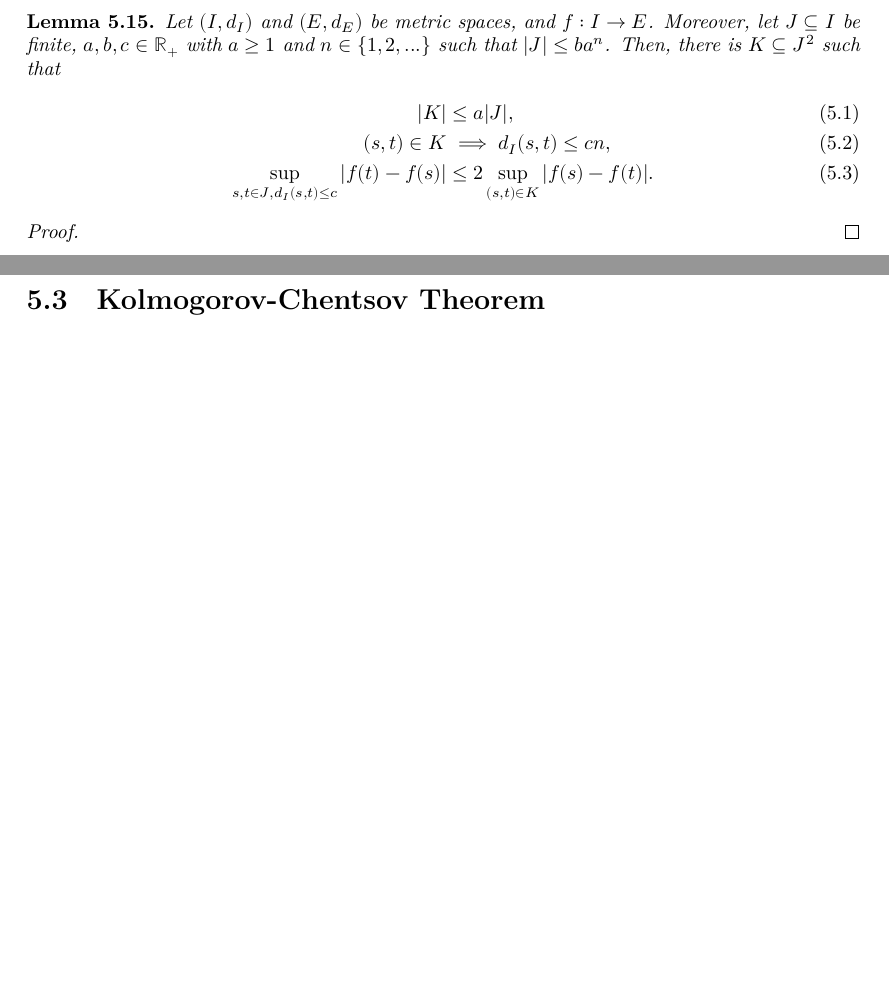
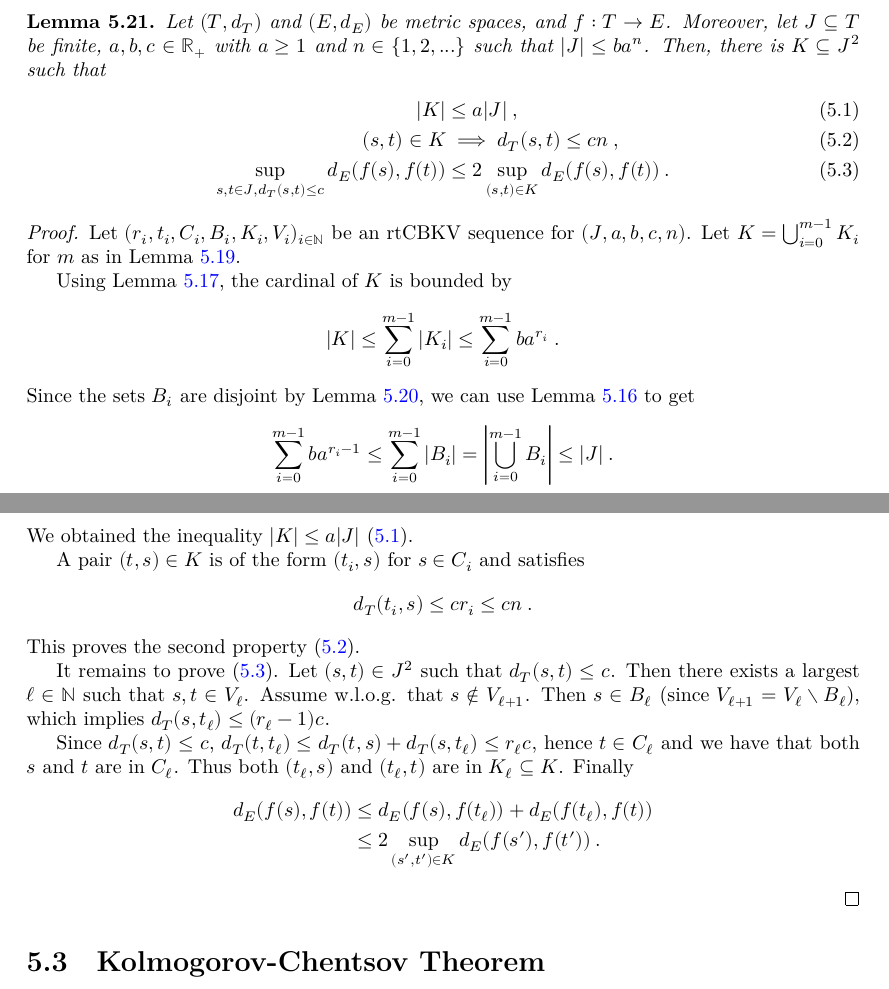
Before and after one commit to RemyDegenne/brownian-motion, a LaTeX thesis (blueprint/src/print.tex, which reads blueprint/src/chapters/kolmogorov_chentsov.tex): two parts of pages 13 and 14 of 15 before the commit and two parts of pages 14 and 15 of 17 after it, joined at a grey line, cut so that both start at the same text, the shorter picture padded with empty space. Compiled offline with XeLaTeX.

Commit message:
more chaining

```diff
--- a/blueprint/src/chapters/kolmogorov_chentsov.tex
+++ b/blueprint/src/chapters/kolmogorov_chentsov.tex
@@ -162,23 +243,63 @@ For $\varepsilon_n = 2^{-n}$, with the hypothesis of Lemma~\ref{lem:dist_chainin
 \begin{lemma}\label{lem:chain}
-  \notready
-  Let $(I,d_I)$ and $(E,d_E)$ be metric spaces, and $f : I \to E$.
-  Moreover, let $J \subseteq I$ be finite, $a,b,c \in \mathbb R_+$ with $a \ge 1$ and $n \in \{1, 2, ...\}$ such that $|J| \le b a^n$.
+Let $(T,d_T)$ and $(E,d_E)$ be metric spaces, and $f : T \to E$.
+Moreover, let $J \subseteq T$ be finite, $a,b,c \in \mathbb R_+$ with $a \ge 1$ and $n \in \{1, 2, ...\}$ such that $|J| \le b a^n$.
 Then, there is $K \subseteq J^2$ such that
 \begin{align}
   |K|
-    & \le a |J|, \label{eq:chain1}
-    \\
+  & \le a |J|
+  \:, \label{eq:chain1} \\
   (s,t) \in K
-    & \implies d_I(s,t) \le cn, \label{eq:chain2}
-    \\
-    \sup_{s,t\in J, d_I(s,t) \le c} |f(t) - f(s)|
-    & \le 2 \sup_{(s,t) \in K} |f(s) - f(t)|.
-    \label{eq:chain3}
+  & \implies d_T(s,t) \le c n
+  \:, \label{eq:chain2} \\
+  \sup_{s,t\in J, d_T(s,t) \le c} d_E(f(s), f(t))
+  & \le 2 \sup_{(s,t) \in K} d_E(f(s), f(t))
+  \: . \label{eq:chain3}
 \end{align}
 \end{lemma}
 
 \begin{proof}
+  \uses{lem:rtCBKVSequence_eq_zero, lem:card_B_ge, lem:card_K_le}
+Let $(r_i, t_i, C_i, B_i, K_i, V_i)_{i \in \mathbb{N}}$ be an rtCBKV sequence for $(J, a, b, c, n)$.
+Let $K = \bigcup_{i=0}^{m-1} K_i$ for $m$ as in Lemma~\ref{lem:rtCBKVSequence_eq_zero}.
 
+Using Lemma~\ref{lem:card_K_le}, the cardinal of $K$ is bounded by
+\begin{align*}
+  \vert K \vert
+  &\le \sum_{i=0}^{m-1} \vert K_i \vert
+  \le \sum_{i=0}^{m-1} b a^{r_i}
+  \: .
+\end{align*}
+Since the sets $B_i$ are disjoint by Lemma~\ref{lem:rtCBKVSequence_disjoint_B}, we can use Lemma~\ref{lem:card_B_ge} to get
+\begin{align*}
+  \sum_{i=0}^{m-1} b a^{r_i - 1}
+  \le \sum_{i=0}^{m-1} \vert B_i \vert
+  = \left\vert \bigcup_{i=0}^{m-1} B_i \right\vert
+  \le \vert J \vert
+  \: .
+\end{align*}
+We obtained the inequality $\vert K \vert \le a \vert J \vert$~\eqref{eq:chain1}.
+
+A pair $(t, s) \in K$ is of the form $(t_i, s)$ for $s \in C_i$ and satisfies
+\begin{align*}
+  d_T(t_i, s) \le c r_i \le c n \: .
+\end{align*}
+This proves the second property~\eqref{eq:chain2}.
+
+It remains to prove~\eqref{eq:chain3}.
+Let $(s, t) \in J^2$ such that $d_T(s, t) \le c$.
+Then there exists a largest $\ell \in \mathbb{N}$ such that $s, t \in V_\ell$.
+Assume w.l.o.g. that $s \notin V_{\ell + 1}$. Then $s \in B_\ell$ (since $V_{\ell + 1} = V_\ell \setminus B_\ell$), which implies $d_T(s, t_\ell) \le (r_\ell - 1)c$.
+
+Since $d_T(s, t) \le c$, $d_T(t, t_\ell) \le d_T(t, s) + d_T(s, t_\ell) \le r_\ell c$, hence $t \in C_\ell$ and we have that both $s$ and $t$ are in $C_\ell$.
+Thus both $(t_\ell, s)$ and $(t_\ell, t)$ are in $K_\ell \subseteq K$.
+Finally
+\begin{align*}
+  d_E(f(s), f(t))
+  &\le d_E(f(s), f(t_\ell)) + d_E(f(t_\ell), f(t))
+  \\
+  &\le 2\sup_{(s',t') \in K} d_E(f(s'), f(t'))
+  \: .
+\end{align*}
 \end{proof}
 
 
```
Also changed, not shown: blueprint/src/chapters/kolmogorov_chentsov.tex (83 more changed lines). Lines whose indentation alone changed are shown as unchanged.
